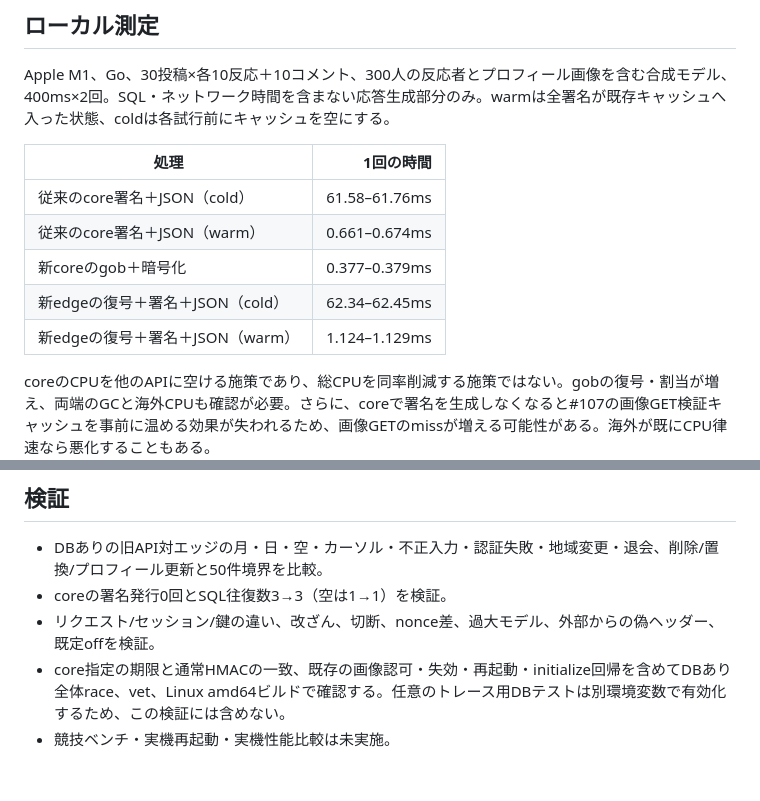
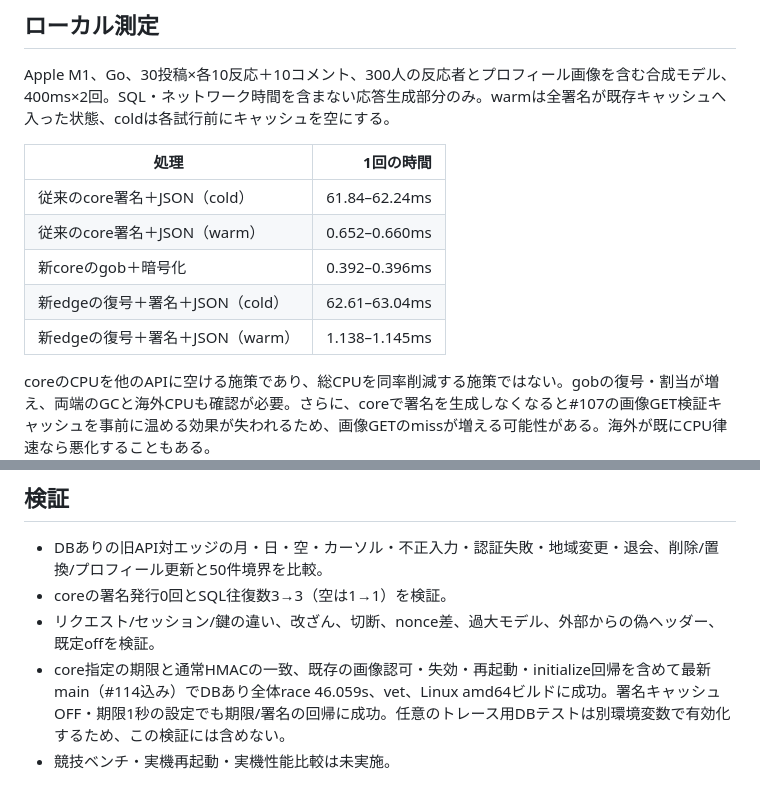
Before and after one commit to niftyisucon/isucon2026, a Markdown page: docs/performance/edge-memory-rendering.md, 2 parts joined by grey strips. Rendered like a GitHub page.

Commit message:
docs: record integrated edge Memories validation

```diff
--- a/docs/performance/edge-memory-rendering.md
+++ b/docs/performance/edge-memory-rendering.md
@@ -29,11 +29,11 @@ Apple M1、Go、30投稿×各10反応＋10コメント、300人の反応者と
 
 | 処理 | 1回の時間 |
 |---|---:|
-| 従来のcore署名＋JSON（cold） | 61.58–61.76ms |
-| 従来のcore署名＋JSON（warm） | 0.661–0.674ms |
-| 新coreのgob＋暗号化 | 0.377–0.379ms |
-| 新edgeの復号＋署名＋JSON（cold） | 62.34–62.45ms |
-| 新edgeの復号＋署名＋JSON（warm） | 1.124–1.129ms |
+| 従来のcore署名＋JSON（cold） | 61.84–62.24ms |
+| 従来のcore署名＋JSON（warm） | 0.652–0.660ms |
+| 新coreのgob＋暗号化 | 0.392–0.396ms |
+| 新edgeの復号＋署名＋JSON（cold） | 62.61–63.04ms |
+| 新edgeの復号＋署名＋JSON（warm） | 1.138–1.145ms |
 
 coreのCPUを他のAPIに空ける施策であり、総CPUを同率削減する施策ではない。gobの復号・割当が増え、両端のGCと海外CPUも確認が必要。さらに、coreで署名を生成しなくなると#107の画像GET検証キャッシュを事前に温める効果が失われるため、画像GETのmissが増える可能性がある。海外が既にCPU律速なら悪化することもある。
 
@@ -44,5 +44,5 @@ coreのCPUを他のAPIに空ける施策であり、総CPUを同率削減する
 - DBありの旧API対エッジの月・日・空・カーソル・不正入力・認証失敗・地域変更・退会、削除/置換/プロフィール更新と50件境界を比較。
 - coreの署名発行0回とSQL往復数3→3（空は1→1）を検証。
 - リクエスト/セッション/鍵の違い、改ざん、切断、nonce差、過大モデル、外部からの偽ヘッダー、既定offを検証。
-- core指定の期限と通常HMACの一致、既存の画像認可・失効・再起動・initialize回帰を含めてDBあり全体race、vet、Linux amd64ビルドで確認する。任意のトレース用DBテストは別環境変数で有効化するため、この検証には含めない。
+- core指定の期限と通常HMACの一致、既存の画像認可・失効・再起動・initialize回帰を含めて最新main（#114込み）でDBあり全体race 46.059s、vet、Linux amd64ビルドに成功。署名キャッシュOFF・期限1秒の設定でも期限/署名の回帰に成功。任意のトレース用DBテストは別環境変数で有効化するため、この検証には含めない。
 - 競技ベンチ・実機再起動・実機性能比較は未実施。
```
